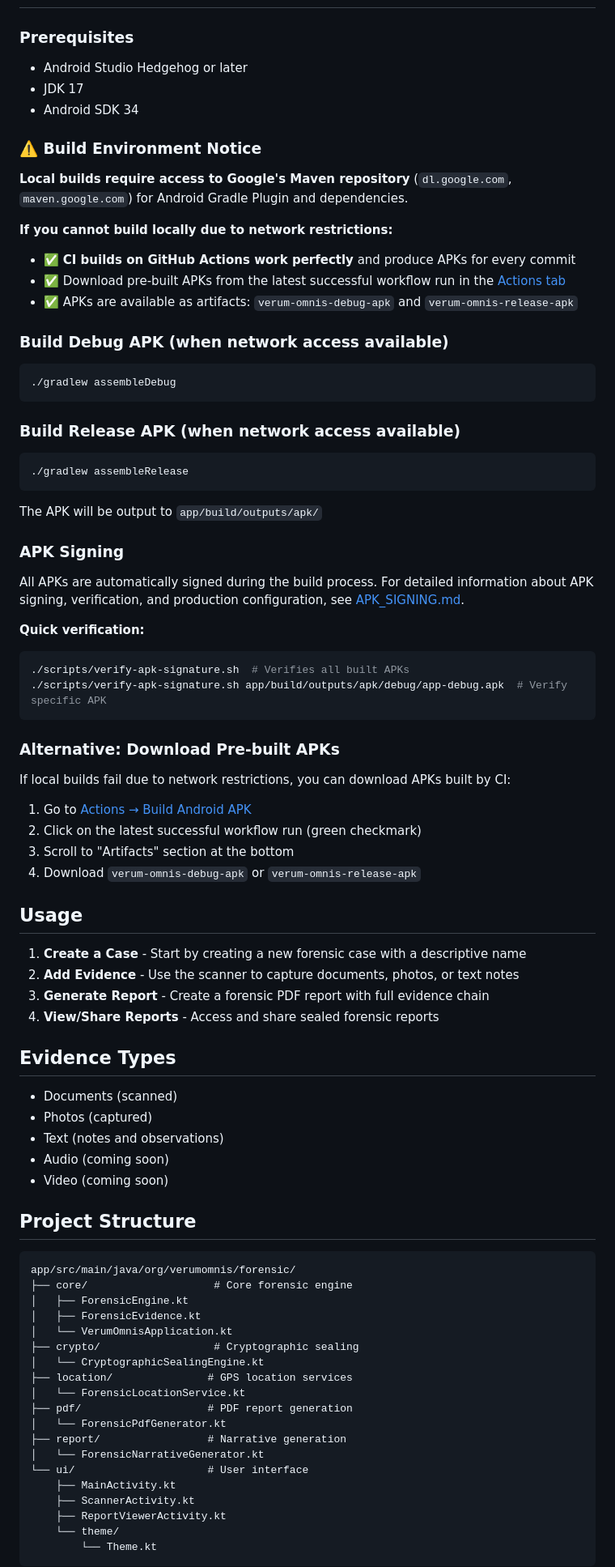
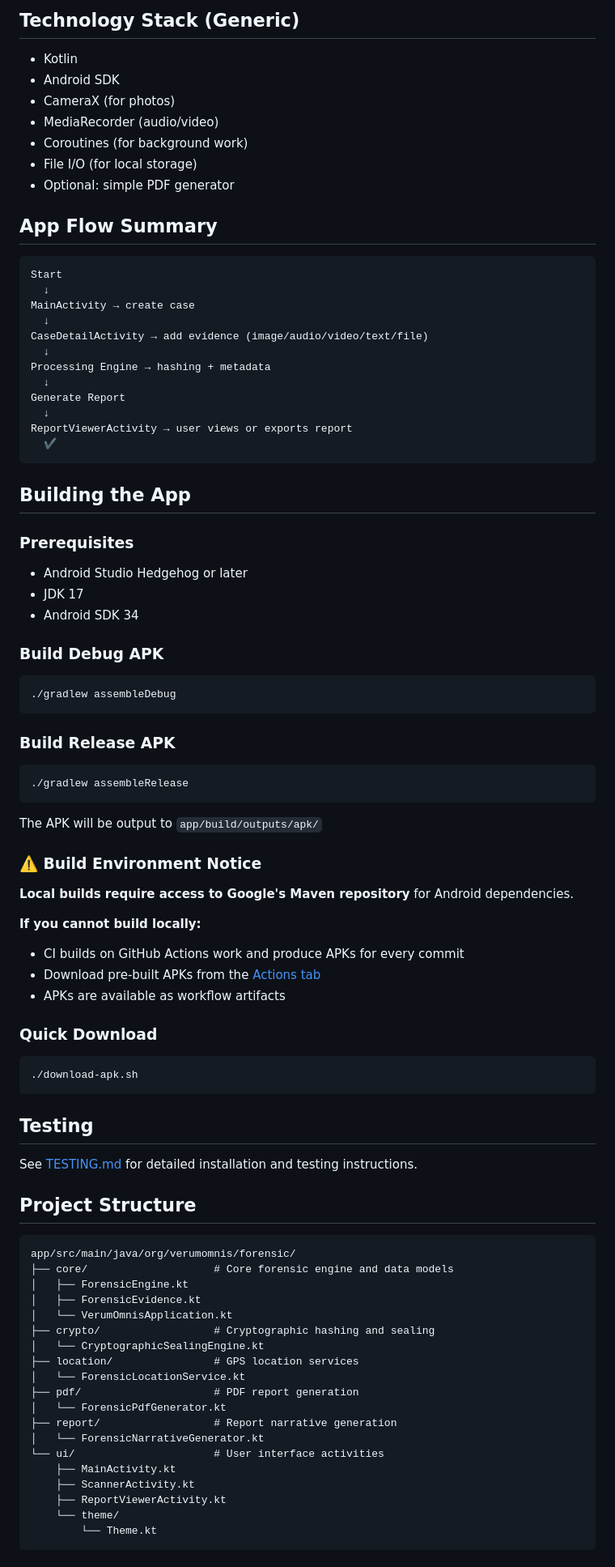
Before and after one commit to Liamhigh/take2, a Markdown page: README.md, the part around one of its changes. Shown at 81% size. Rendered like a GitHub page.

````diff
--- a/README.md
+++ b/README.md
@@ -58,81 +142,84 @@ This application operates under the Verum Omnis Constitution Mode, which enforce
+## Technology Stack (Generic)
+
+- Kotlin
+- Android SDK
+- CameraX (for photos)
+- MediaRecorder (audio/video)
+- Coroutines (for background work)
+- File I/O (for local storage)
+- Optional: simple PDF generator
+
+## App Flow Summary
+
+```
+Start
+  ↓
+MainActivity → create case
+  ↓
+CaseDetailActivity → add evidence (image/audio/video/text/file)
+  ↓
+Processing Engine → hashing + metadata
+  ↓
+Generate Report
+  ↓
+ReportViewerActivity → user views or exports report
+  ✔
+```
+
+## Building the App
 
 ### Prerequisites
 - Android Studio Hedgehog or later
 - JDK 17
 - Android SDK 34
 
-### ⚠️ Build Environment Notice
-
-**Local builds require access to Google's Maven repository** (`dl.google.com`, `maven.google.com`) for Android Gradle Plugin and dependencies.
-
-**If you cannot build locally due to network restrictions:**
-- ✅ **CI builds on GitHub Actions work perfectly** and produce APKs for every commit
-- ✅ Download pre-built APKs from the latest successful workflow run in the [Actions tab](https://github.com/Liamhigh/take2/actions/workflows/build-apk.yml)
-- ✅ APKs are available as artifacts: `verum-omnis-debug-apk` and `verum-omnis-release-apk`
-
-### Build Debug APK (when network access available)
+### Build Debug APK
 ```bash
 ./gradlew assembleDebug
 ```
 
-### Build Release APK (when network access available)
+### Build Release APK
 ```bash
 ./gradlew assembleRelease
 ```
 
 The APK will be output to `app/build/outputs/apk/`
 
-### APK Signing
+### ⚠️ Build Environment Notice
 
-All APKs are automatically signed during the build process. For detailed information about APK signing, verification, and production configuration, see [APK_SIGNING.md](APK_SIGNING.md).
+**Local builds require access to Google's Maven repository** for Android dependencies.
 
-**Quick verification:**
+**If you cannot build locally:**
+- CI builds on GitHub Actions work and produce APKs for every commit
+- Download pre-built APKs from the [Actions tab](https://github.com/Liamhigh/take2/actions/workflows/build-apk.yml)
+- APKs are available as workflow artifacts
+
+### Quick Download
 ```bash
-./scripts/verify-apk-signature.sh  # Verifies all built APKs
-./scripts/verify-apk-signature.sh app/build/outputs/apk/debug/app-debug.apk  # Verify specific APK
+./download-apk.sh
 ```
 
-### Alternative: Download Pre-built APKs
+## Testing
 
-If local builds fail due to network restrictions, you can download APKs built by CI:
-
-1. Go to [Actions → Build Android APK](https://github.com/Liamhigh/take2/actions/workflows/build-apk.yml)
-2. Click on the latest successful workflow run (green checkmark)
-3. Scroll to "Artifacts" section at the bottom
-4. Download `verum-omnis-debug-apk` or `verum-omnis-release-apk`
-
-## Usage
-
-1. **Create a Case** - Start by creating a new forensic case with a descriptive name
-2. **Add Evidence** - Use the scanner to capture documents, photos, or text notes
-3. **Generate Report** - Create a forensic PDF report with full evidence chain
-4. **View/Share Reports** - Access and share sealed forensic reports
-
-## Evidence Types
-
-- Documents (scanned)
-- Photos (captured)
-- Text (notes and observations)
-- Audio (coming soon)
-- Video (coming soon)
+See [TESTING.md](TESTING.md) for detailed installation and testing instructions.
 
 ## Project Structure
 
 ```
 app/src/main/java/org/verumomnis/forensic/
-├── core/                    # Core forensic engine
+├── core/                    # Core forensic engine and data models
 │   ├── ForensicEngine.kt
 │   ├── ForensicEvidence.kt
 │   └── VerumOmnisApplication.kt
-├── crypto/                  # Cryptographic sealing
+├── crypto/                  # Cryptographic hashing and sealing
 │   └── CryptographicSealingEngine.kt
-├── location/               # GPS location services
+├── location/                # GPS location services
 │   └── ForensicLocationService.kt
-├── pdf/                    # PDF report generation
+├── pdf/                     # PDF report generation
 │   └── ForensicPdfGenerator.kt
-├── report/                 # Narrative generation
+├── report/                  # Report narrative generation
 │   └── ForensicNarrativeGenerator.kt
-└── ui/                     # User interface
+└── ui/                      # User interface activities
     ├── MainActivity.kt
     ├── ScannerActivity.kt
     ├── ReportViewerActivity.kt
````
Also changed, not shown: other parts of README.md (+131 -65 lines).
